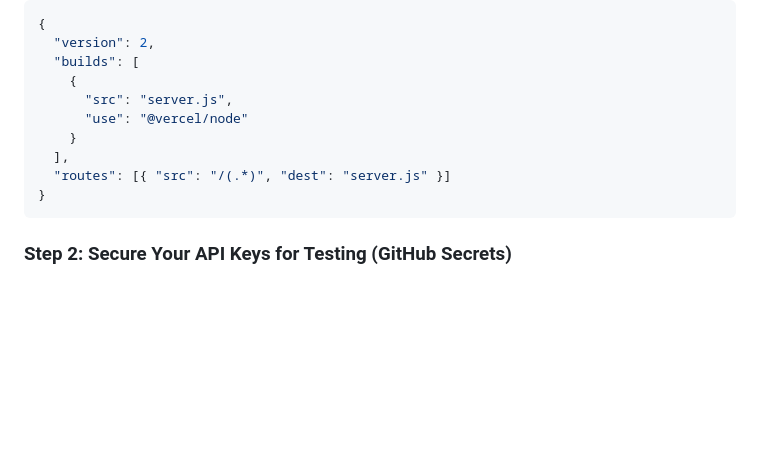
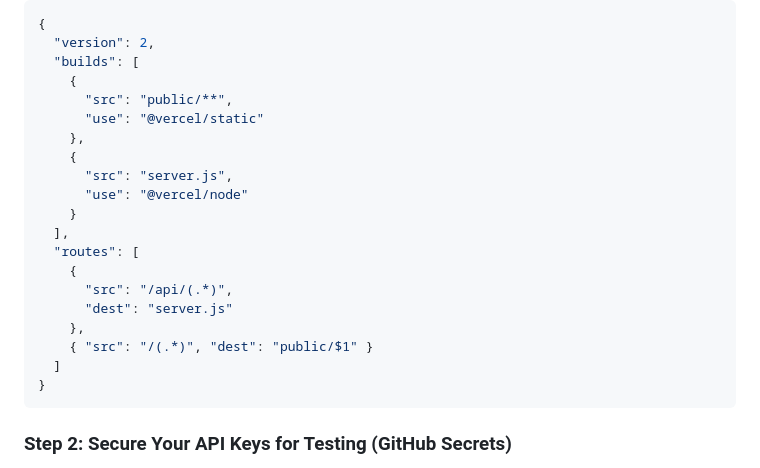
Before and after one commit to cyberreinxy/reinmax_dev_labs, a Markdown page: vercel.md, the part around the change. Drawn GitHub-style; blank space fills up the shorter version.

Commit message:
Deployment Guide: Reinmax Dev Labs on Vercel

````diff
--- a/vercel.md
+++ b/vercel.md
@@ -40,11 +40,21 @@ If you haven't already, create a file named `vercel.json` with the following con
   "version": 2,
   "builds": [
     {
+      "src": "public/**",
+      "use": "@vercel/static"
+    },
+    {
       "src": "server.js",
       "use": "@vercel/node"
     }
   ],
-  "routes": [{ "src": "/(.*)", "dest": "server.js" }]
+  "routes": [
+    {
+      "src": "/api/(.*)",
+      "dest": "server.js"
+    },
+    { "src": "/(.*)", "dest": "public/$1" }
+  ]
 }
 ```
 
````
